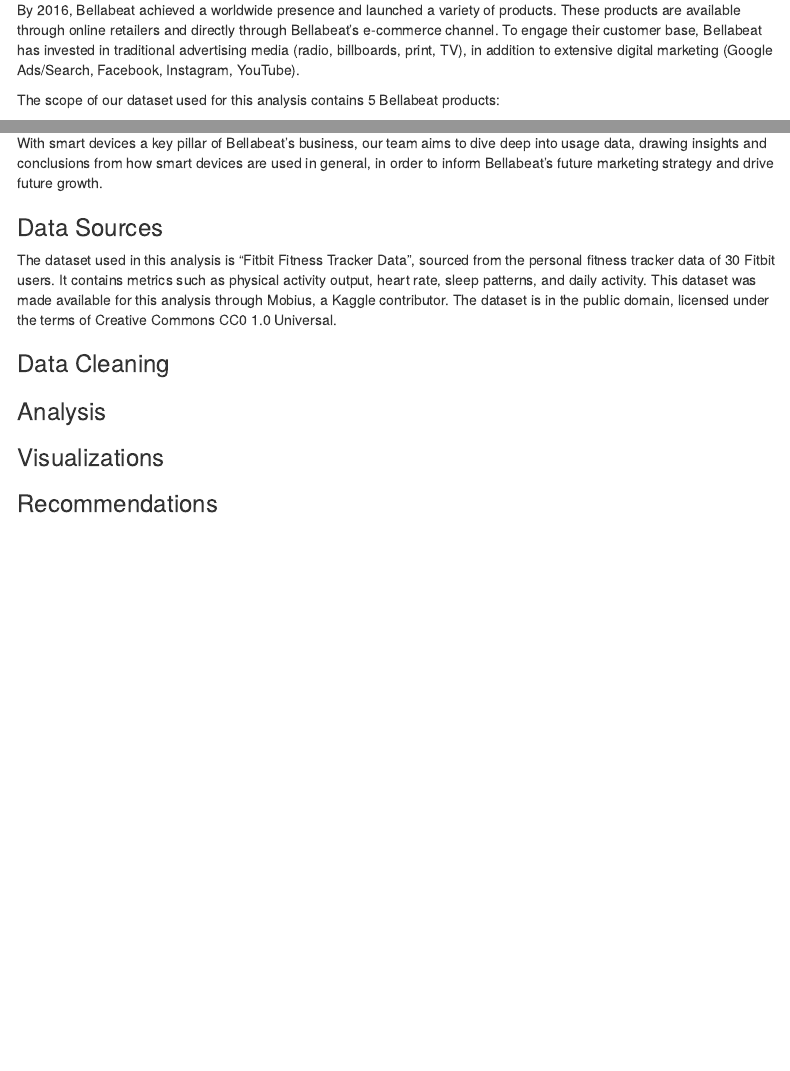
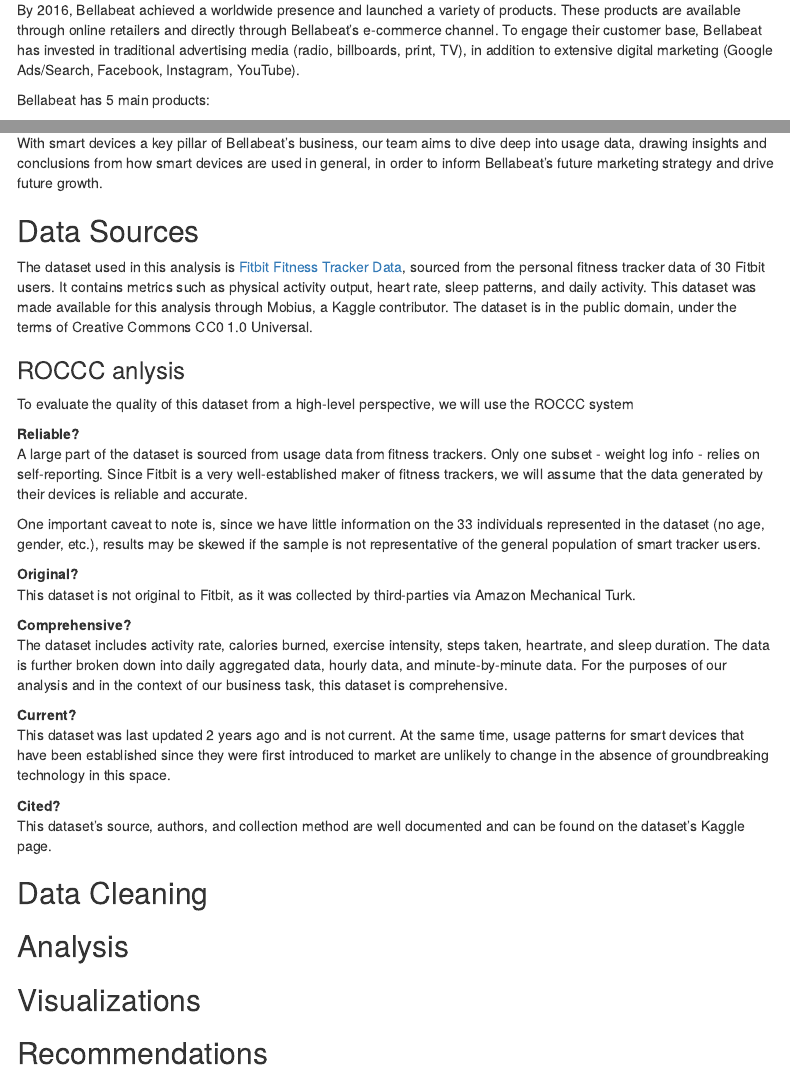
Before and after one commit to jeffbai996/bellabeat_case_study, an R Markdown document (bellabeat_case_study.Rmd): the page in a window 1100 px wide, from 460 px down, and a second part further down, joined at a grey line. Rendered offline with R 4.5, knitr and Pandoc, with nearby package versions; menus at the side of the page are left out.

Commit message:
added roccc analysis, minor tweaks

```diff
--- a/bellabeat_case_study.Rmd
+++ b/bellabeat_case_study.Rmd
@@ -20,7 +20,7 @@
 
 By 2016, Bellabeat achieved a worldwide presence and launched a variety of products. These products are available through online retailers and directly through Bellabeat's e-commerce channel. To engage their customer base, Bellabeat has invested in traditional advertising media (radio, billboards, print, TV), in addition to extensive digital marketing (Google Ads/Search, Facebook, Instagram, YouTube).
 
-The scope of our dataset used for this analysis contains 5 Bellabeat products:
+Bellabeat has 5 main products:
 
 1. **Bellabeat** (app)
 The Bellabeat app provides users with health data related to their activity, sleep, stress, menstrual cycle, and mindfulness habits. This data can help users better understand their current habits and make healthy decisions. The Bellabeat app connects to their line of smart wellness products.
@@ -68,12 +68,32 @@
 With smart devices a key pillar of Bellabeat's business, our team aims to dive deep into usage data, drawing insights and conclusions from how smart devices are used in general, in order to inform Bellabeat's future marketing strategy and drive future growth.
 
-### Data Sources
-The dataset used in this analysis is "Fitbit Fitness Tracker Data", sourced from the personal fitness tracker data of 30 Fitbit users. It contains metrics such as physical activity output, heart rate, sleep patterns, and daily activity. This dataset was made available for this analysis through Mobius, a Kaggle contributor. The dataset is in the public domain, licensed under the terms of Creative Commons CC0 1.0 Universal.
+## Data Sources
+The dataset used in this analysis is [Fitbit Fitness Tracker Data](https://www.kaggle.com/datasets/arashnic/fitbit), sourced from the personal fitness tracker data of 30 Fitbit users. It contains metrics such as physical activity output, heart rate, sleep patterns, and daily activity. This dataset was made available for this analysis through Mobius, a Kaggle contributor. The dataset is in the public domain, under the terms of Creative Commons CC0 1.0 Universal.
 
-### Data Cleaning
+### ROCCC anlysis
+To evaluate the quality of this dataset from a high-level perspective, we will use the ROCCC system
 
-### Analysis
+**Reliable?**
+A large part of the dataset is sourced from usage data from fitness trackers. Only one subset - weight log info - relies on self-reporting. Since Fitbit is a very well-established maker of fitness trackers, we will assume that the data generated by their devices is reliable and accurate.
 
-### Visualizations
+One important caveat to note is, since we have little information on the 33 individuals represented in the dataset (no age, gender, etc.), results may be skewed if the sample is not representative of the general population of smart tracker users.
 
-### Recommendations
+**Original?**
+This dataset is not original to Fitbit, as it was collected by third-parties via Amazon Mechanical Turk.
+
+**Comprehensive?**
+The dataset includes activity rate, calories burned, exercise intensity, steps taken, heartrate, and sleep duration. The data is further broken down into daily aggregated data, hourly data, and minute-by-minute data. For the purposes of our analysis and in the context of our business task, this dataset is comprehensive.
+
+**Current?**
+This dataset was last updated 2 years ago and is not current. At the same time, usage patterns for smart devices that have been established since they were first introduced to market are unlikely to change in the absence of groundbreaking technology in this space.
+
+**Cited?**
+This dataset's source, authors, and collection method are well documented and can be found on the dataset's Kaggle page.
+
+## Data Cleaning
+
+## Analysis
+
+## Visualizations
+
+## Recommendations
```
Also changed, not shown: bellabeat_case_study.Rmd (2 more changed lines).
